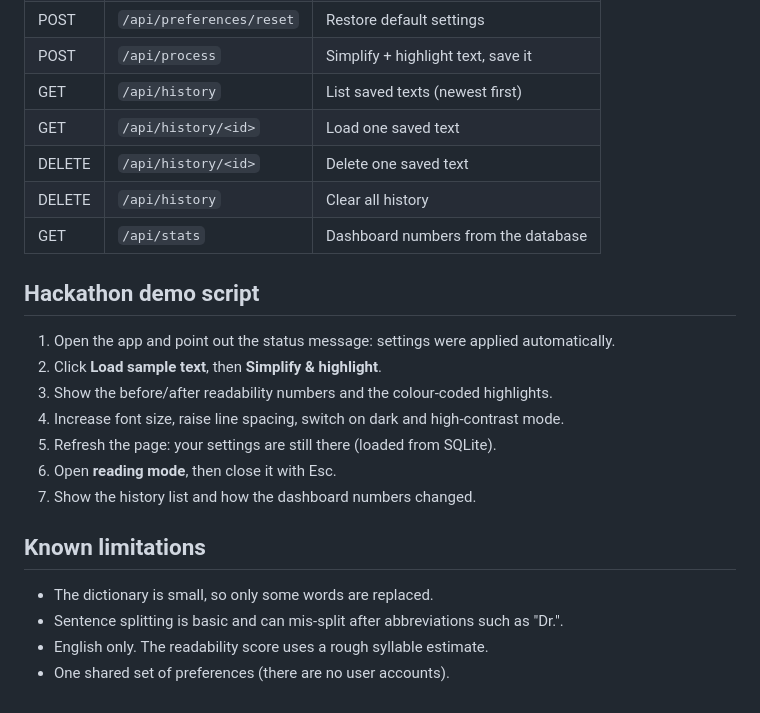
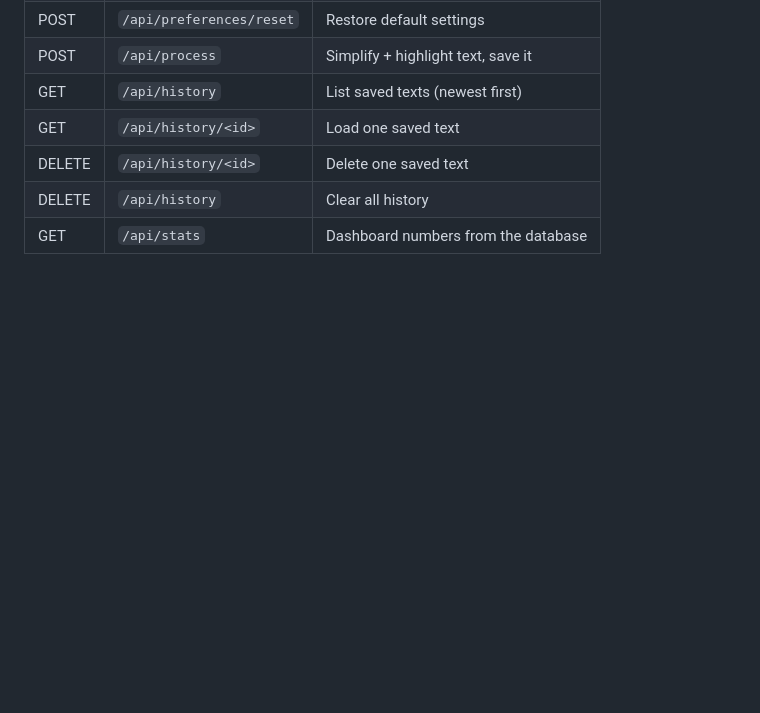
Before and after one commit to sakthinivethithag/AccessLens-Ai, a Markdown page: README.md, the part around the change. Drawn GitHub-style; blank space fills up the shorter version.

Commit message:
Remove hackathon demo and limitations from README
Removed the hackathon demo script and known limitations sections from the README.

```diff
--- a/README.md
+++ b/README.md
@@ -73,20 +73,3 @@ accesslens-ai/
 | DELETE | `/api/history/<id>`        | Delete one saved text               |
 | DELETE | `/api/history`             | Clear all history                   |
 | GET    | `/api/stats`               | Dashboard numbers from the database |
-
-## Hackathon demo script
-
-1. Open the app and point out the status message: settings were applied automatically.
-2. Click **Load sample text**, then **Simplify & highlight**.
-3. Show the before/after readability numbers and the colour-coded highlights.
-4. Increase font size, raise line spacing, switch on dark and high-contrast mode.
-5. Refresh the page: your settings are still there (loaded from SQLite).
-6. Open **reading mode**, then close it with Esc.
-7. Show the history list and how the dashboard numbers changed.
-
-## Known limitations
-
-- The dictionary is small, so only some words are replaced.
-- Sentence splitting is basic and can mis-split after abbreviations such as "Dr.".
-- English only. The readability score uses a rough syllable estimate.
-- One shared set of preferences (there are no user accounts).
```
